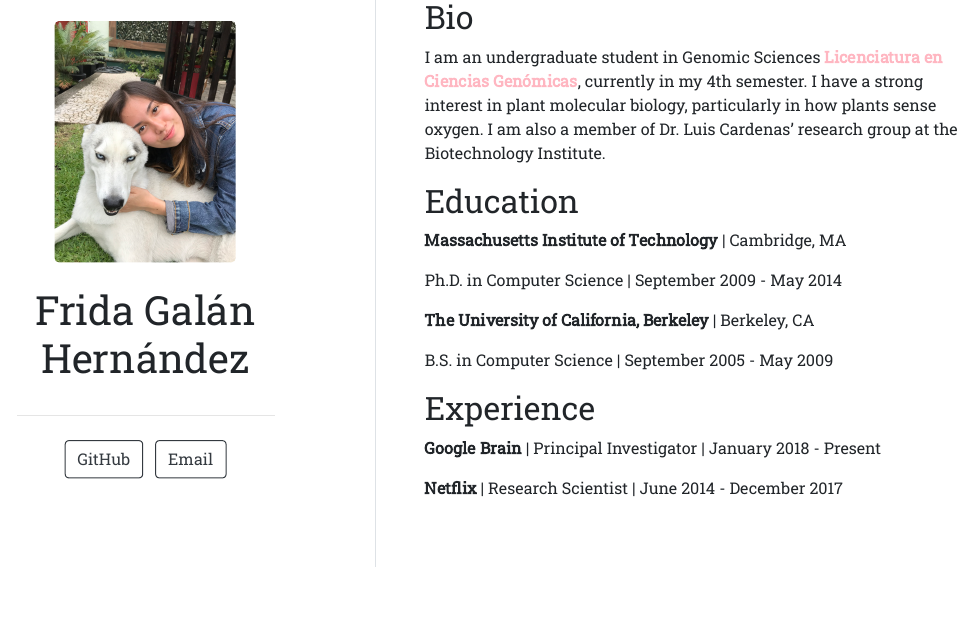
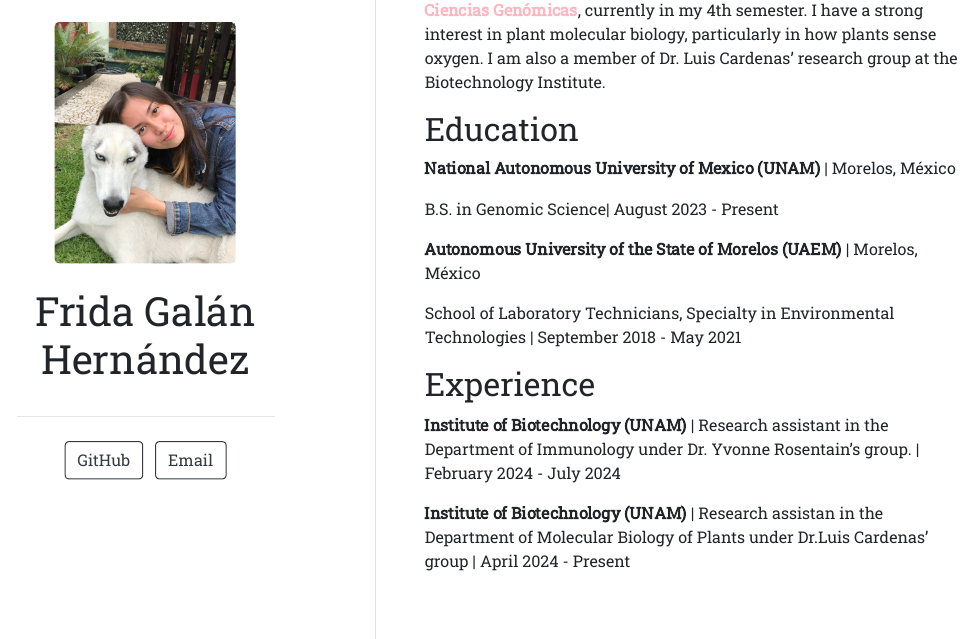
Before and after one commit to frigalan07/frigalan07.github.io, an R Markdown document (index.Rmd): the page in a window 1100 px wide, from 200 px down. The pictures show the output file index.html that the author committed with the source, opened offline.

Commit message:
Actualización de mi experiencia y educación

```diff
--- a/index.Rmd
+++ b/index.Rmd
@@ -17,16 +17,16 @@ I am an undergraduate student in Genomic Sciences <a href="https://www.lcg.unam.
 
 ## Education
 
-**Massachusetts Institute of Technology** | Cambridge, MA
+**National Autonomous University of Mexico (UNAM)** | Morelos, México
 
-Ph.D. in Computer Science | September 2009 - May 2014
+B.S. in Genomic Science| August 2023 -  Present
 
-**The University of California, Berkeley** | Berkeley, CA
+**Autonomous University of the State of Morelos (UAEM)** | Morelos, México
 
-B.S. in Computer Science | September 2005 - May 2009
+School of Laboratory Technicians, Specialty in Environmental Technologies | September 2018 - May 2021
 
 ## Experience
 
-**Google Brain** | Principal Investigator | January 2018 - Present
+**Institute of Biotechnology (UNAM)** | Research assistant in the Department of Immunology under Dr. Yvonne Rosentain's group.   | February 2024 - July 2024
 
-**Netflix** | Research Scientist | June 2014 - December 2017
+**Institute of Biotechnology (UNAM)** | Research assistan in the Department of Molecular Biology of Plants under Dr.Luis Cardenas' group | April 2024 - Present
```
Also changed, not shown: index.html.
